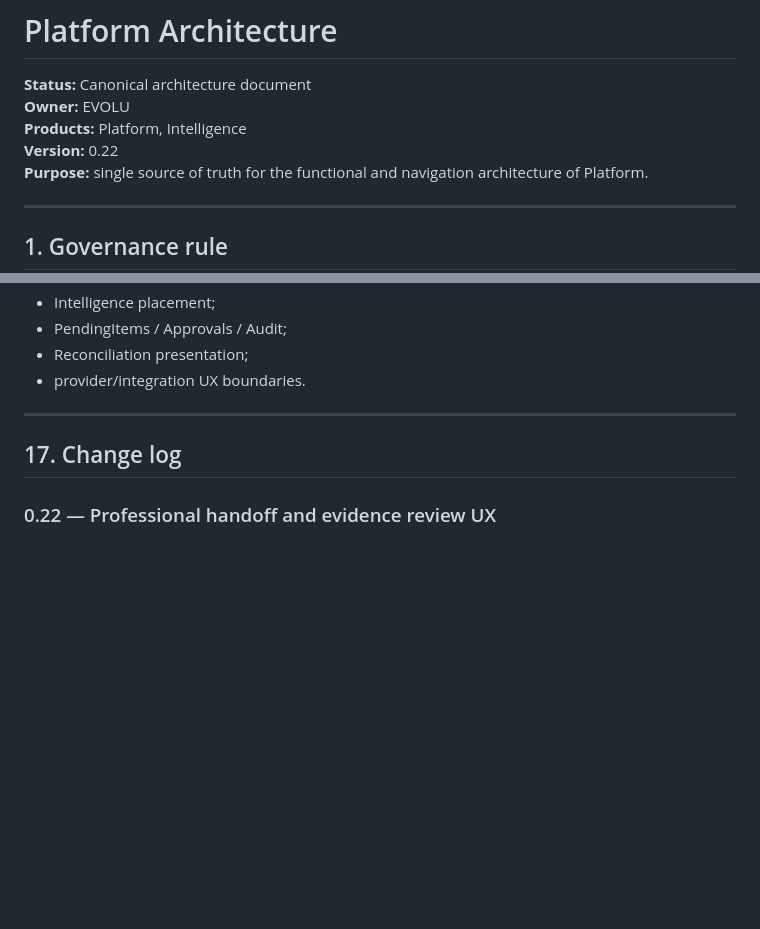
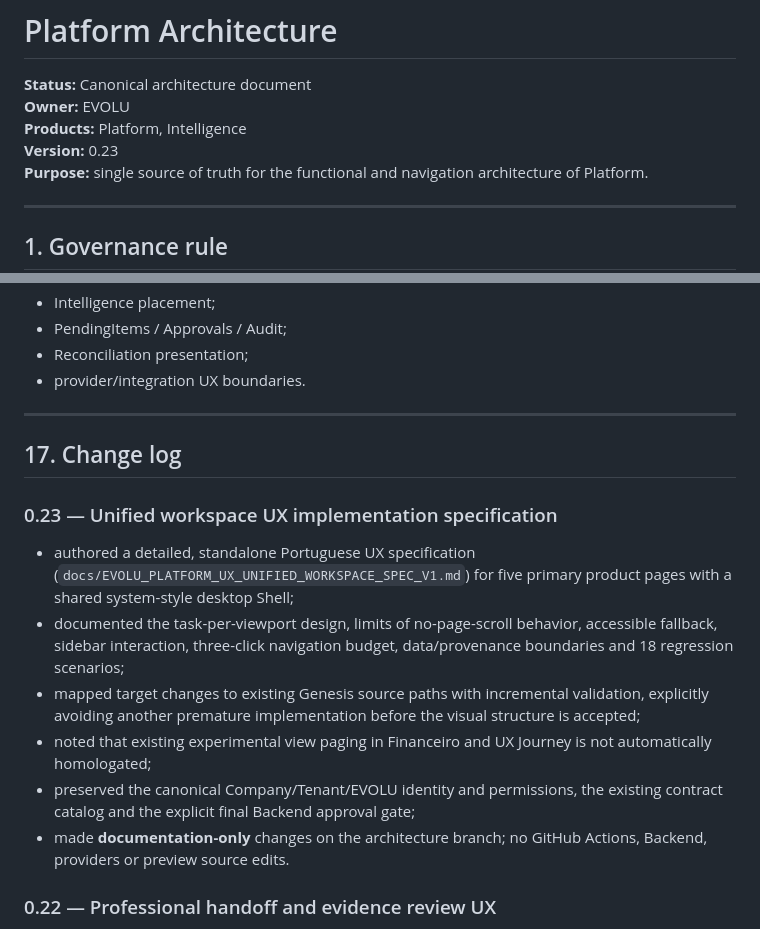
Before and after one commit to evoluagency/evolu-genesis, a Markdown page: docs/PLATFORM_ARCHITECTURE.md, 2 parts joined by grey strips. Drawn GitHub-style; blank space fills up the shorter version.

```diff
--- a/docs/PLATFORM_ARCHITECTURE.md
+++ b/docs/PLATFORM_ARCHITECTURE.md
@@ -3,7 +3,7 @@
 **Status:** Canonical architecture document
 **Owner:** EVOLU
 **Products:** Platform, Intelligence
-**Version:** 0.22
+**Version:** 0.23
 **Purpose:** single source of truth for the functional and navigation architecture of Platform.
 
 ---
@@ -1963,6 +1994,15 @@ This gate applies to:
 
 ## 17. Change log
 
+### 0.23 — Unified workspace UX implementation specification
+
+- authored a detailed, standalone Portuguese UX specification (`docs/EVOLU_PLATFORM_UX_UNIFIED_WORKSPACE_SPEC_V1.md`) for five primary product pages with a shared system-style desktop Shell;
+- documented the task-per-viewport design, limits of no-page-scroll behavior, accessible fallback, sidebar interaction, three-click navigation budget, data/provenance boundaries and 18 regression scenarios;
+- mapped target changes to existing Genesis source paths with incremental validation, explicitly avoiding another premature implementation before the visual structure is accepted;
+- noted that existing experimental view paging in Financeiro and UX Journey is not automatically homologated;
+- preserved the canonical Company/Tenant/EVOLU identity and permissions, the existing contract catalog and the explicit final Backend approval gate;
+- made **documentation-only** changes on the architecture branch; no GitHub Actions, Backend, providers or preview source edits.
+
 ### 0.22 — Professional handoff and evidence review UX
 
 - evolved the CompanyFinancialWorkspace from a single "sent/reviewed" switch into a scoped, versioned Financeiro → Contábil/Fiscal → Assessoria workflow.
```
Also changed, not shown: other parts of docs/PLATFORM_ARCHITECTURE.md (+31 -0 lines).
